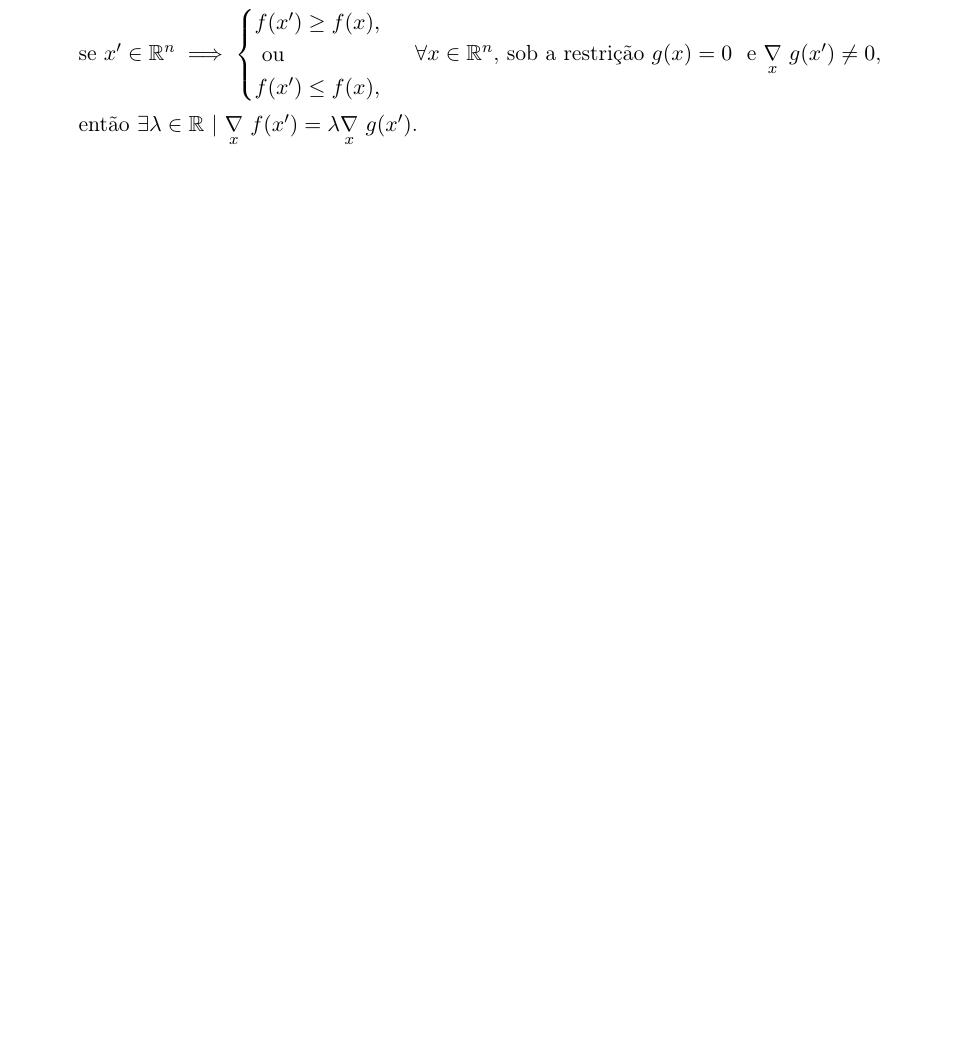
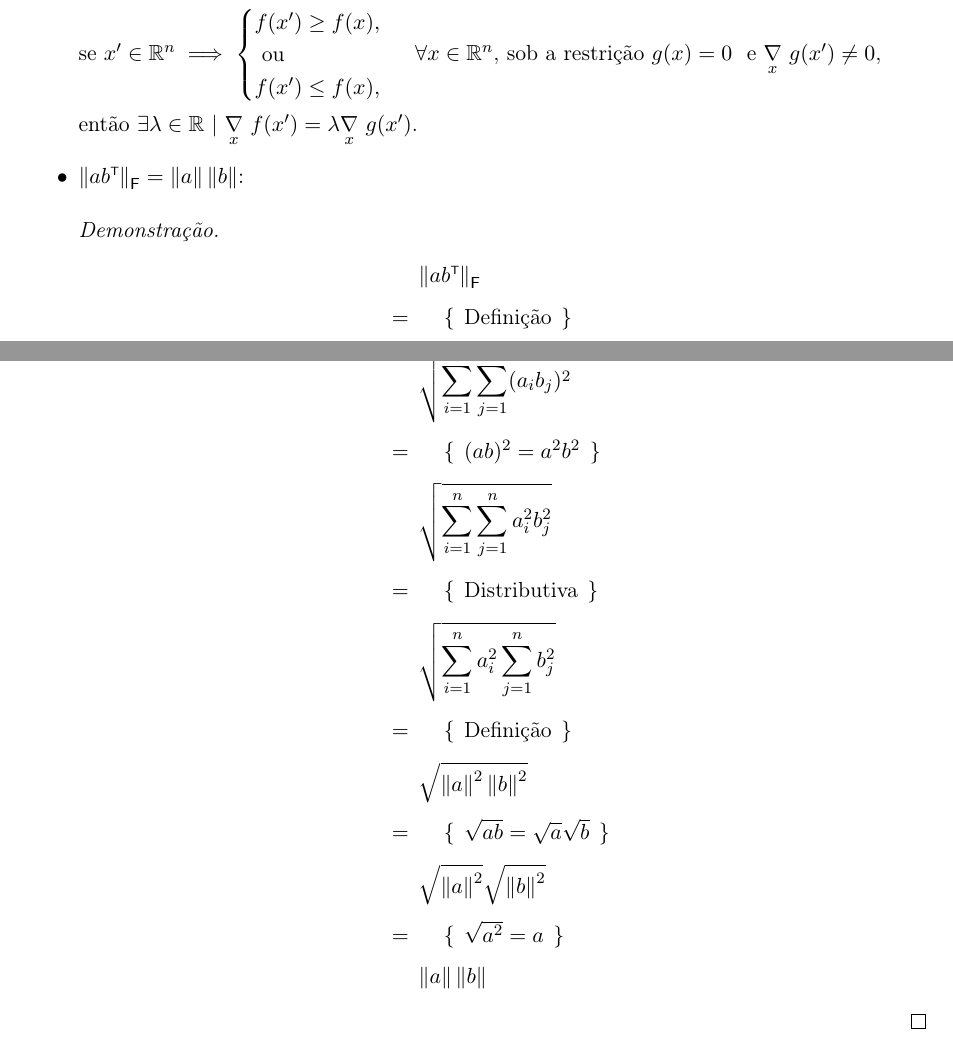
Before and after one commit to joaovictorlopezpereira/Randomized-Matrix-Multiplication, a LaTeX document (slides/report.tex, which reads slides/header.tex, slides/tools.tex): part of page 6 of 15 before the commit and two parts of pages 6 and 7 of 16 after it, the two joined at a grey line, cut so that both start at the same text, the shorter picture padded with empty space. Compiled offline with pdfLaTeX.

Commit message:
Add a linear algebra proof
this proves that the Frobenius's norm of a vector product is equal to the product
of the norm of each vector. Also includes a necessary package for the proof
environment.

```diff
--- a/slides/header.tex
+++ b/slides/header.tex
@@ -46,7 +46,7 @@
 
 % Math
 %->8-------------------------------------------------------------------------------------------8<-%
-\usepackage{amsmath, amssymb, calculation, mathdots, scalerel, mathtools}
+\usepackage{amsmath, amssymb, calculation, mathdots, scalerel, mathtools, amsthm}
 \newenvironment{jmatrix}{\left[\begin{matrix}}{\end{matrix}\right]}
 \newcommand{\norm}[1]{\left\lVert#1\right\rVert}
 \newcommand{\fnorm}[1]{\left\lVert#1\right\rVert_\mathsf{F}}
--- a/slides/tools.tex
+++ b/slides/tools.tex
@@ -14,4 +14,24 @@ Utilizaremos algumas definições e fórmulas de Probabilidade e Cálculo para o
     $\text{se }x' \in \mathbb{R}^n \implies \begin{cases} f(x') \geq f(x), \\ \text{ ou } \\ f(x') \leq f(x), \end{cases} \,\, \forall x \in \mathbb{R}^n\text{, sob a restrição } g(x) = 0 \,\, \text{ e } \grad{x} g(x') \neq 0$,
 
     então $\exists \lambda \in \mathbb{R} \st \grad{x} f(x') = \lambda \grad{x} g(x')$.
+
+  \item $\fnorm{ab\t} = \norm{a} \norm{b}$:
+
+  \begin{proof}
+    \begin{calculation}[=]
+      \fnorm{ab\t}
+      \step{Definição}
+      \displaystyle \sqrt{\sum_{i=1}^{n}\sum_{j=1}^{n} (a_i b_j)^2}
+      \step{$(ab)^2 = a^2 b^2$}
+      \displaystyle \sqrt{\sum_{i=1}^{n}\sum_{j=1}^{n} a_i^2 b_j^2}
+      \step{Distributiva}
+      \displaystyle \sqrt{\sum_{i=1}^{n} a_i^2 \sum_{j=1}^{n} b_j^2}
+      \step{Definição}
+      \sqrt{\norm{a}^2 \norm{b}^2}
+      \step{$\sqrt{ab} = \sqrt{a} \sqrt{b}$}
+      \sqrt{\norm{a}^2} \sqrt{\norm{b}^2}
+      \step{$\sqrt{a^2} = a$}
+      \norm{a} \norm{b}
+    \end{calculation}
+  \end{proof}
 \end{itemize}
```
